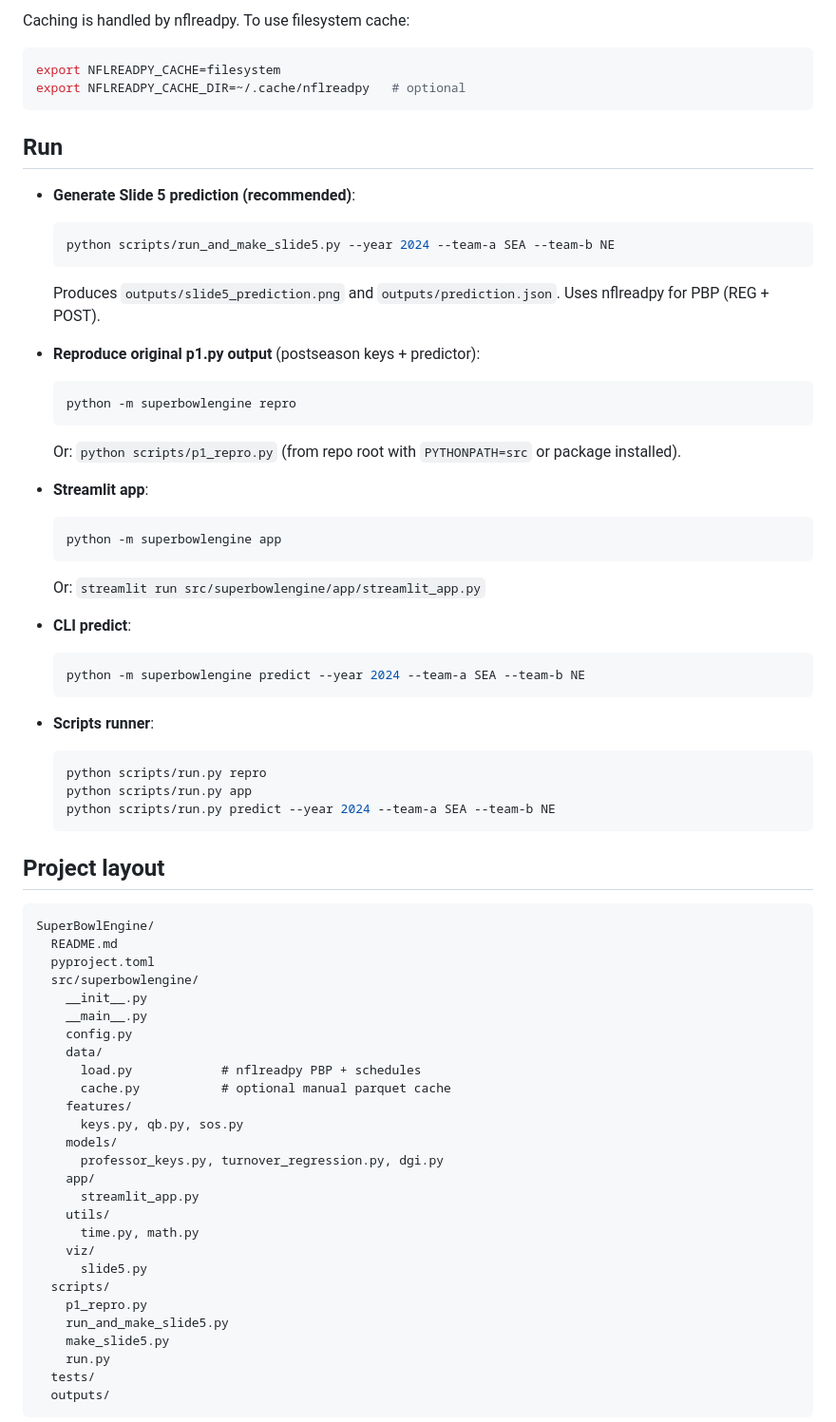
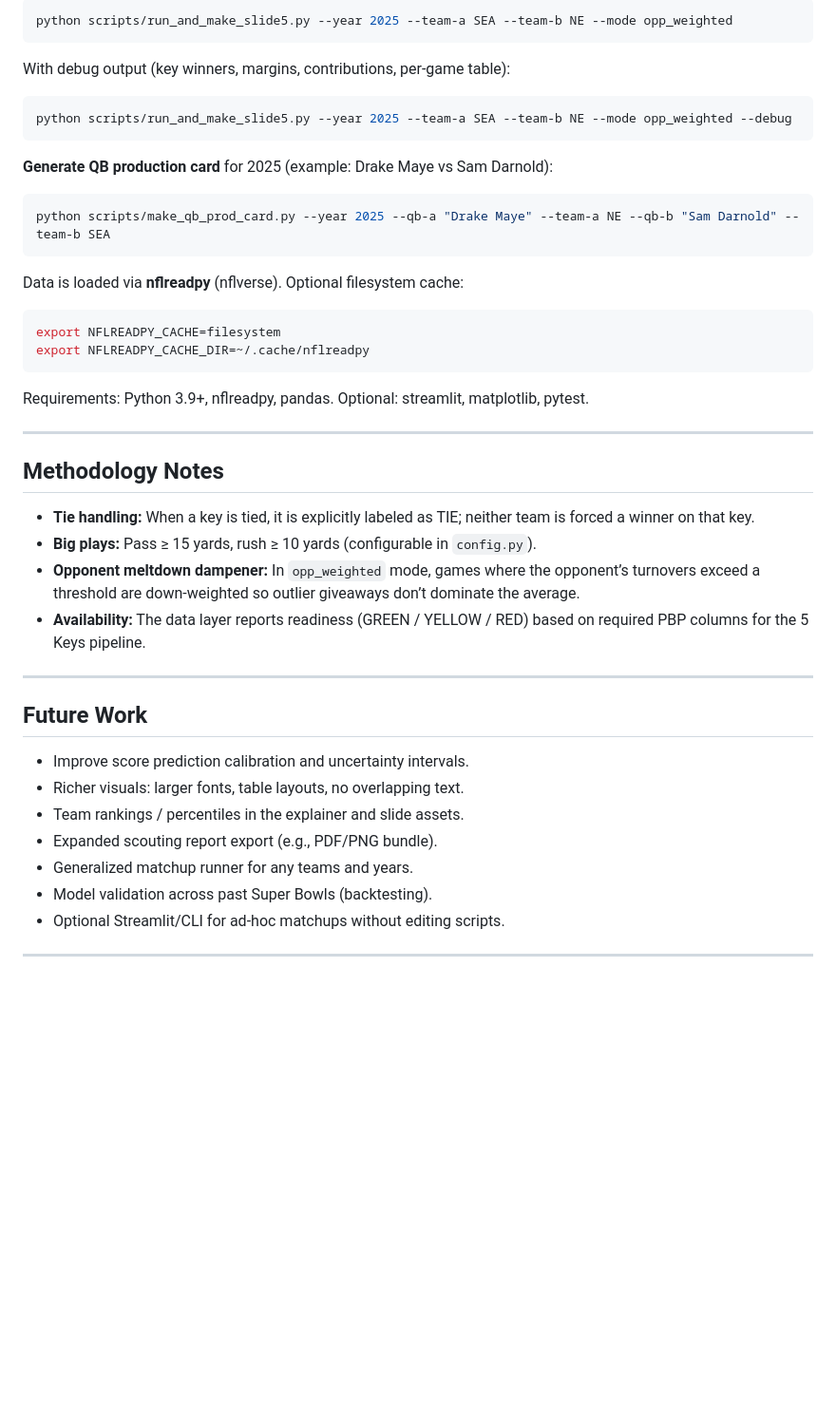
Before and after one commit to akhimass/SuperBowlEngine, a Markdown page: README.md, the part around one of its changes. Shown at 95% size. GitHub-like rendering; blank space fills up the shorter version.

Commit message:
README: portfolio-grade landing page (model overview, repo tour, quickstart, methodology)
Co-authored-by: Cursor <cursoragent@cursor.com>

````diff
--- a/README.md
+++ b/README.md
@@ -14,77 +57,49 @@ Requirements: Python 3.9+, **nflreadpy** (nflverse data), pandas. Optional: stre
 
-Caching is handled by nflreadpy. To use filesystem cache:
+```bash
+python scripts/run_and_make_slide5.py --year 2025 --team-a SEA --team-b NE --mode opp_weighted
+```
+
+With debug output (key winners, margins, contributions, per-game table):
+
+```bash
+python scripts/run_and_make_slide5.py --year 2025 --team-a SEA --team-b NE --mode opp_weighted --debug
+```
+
+**Generate QB production card** for 2025 (example: Drake Maye vs Sam Darnold):
+
+```bash
+python scripts/make_qb_prod_card.py --year 2025 --qb-a "Drake Maye" --team-a NE --qb-b "Sam Darnold" --team-b SEA
+```
+
+Data is loaded via **nflreadpy** (nflverse). Optional filesystem cache:
 
 ```bash
 export NFLREADPY_CACHE=filesystem
-export NFLREADPY_CACHE_DIR=~/.cache/nflreadpy   # optional
+export NFLREADPY_CACHE_DIR=~/.cache/nflreadpy
 ```
 
-## Run
+Requirements: Python 3.9+, nflreadpy, pandas. Optional: streamlit, matplotlib, pytest.
 
-- **Generate Slide 5 prediction (recommended)**:
+---
 
-  ```bash
-  python scripts/run_and_make_slide5.py --year 2024 --team-a SEA --team-b NE
-  ```
-  Produces `outputs/slide5_prediction.png` and `outputs/prediction.json`. Uses nflreadpy for PBP (REG + POST).
+## Methodology Notes
 
-- **Reproduce original p1.py output** (postseason keys + predictor):
+- **Tie handling:** When a key is tied, it is explicitly labeled as TIE; neither team is forced a winner on that key.
+- **Big plays:** Pass ≥ 15 yards, rush ≥ 10 yards (configurable in `config.py`).
+- **Opponent meltdown dampener:** In `opp_weighted` mode, games where the opponent’s turnovers exceed a threshold are down-weighted so outlier giveaways don’t dominate the average.
+- **Availability:** The data layer reports readiness (GREEN / YELLOW / RED) based on required PBP columns for the 5 Keys pipeline.
 
-  ```bash
-  python -m superbowlengine repro
-  ```
-  Or: `python scripts/p1_repro.py` (from repo root with `PYTHONPATH=src` or package installed).
+---
 
-- **Streamlit app**:
+## Future Work
 
-  ```bash
-  python -m superbowlengine app
-  ```
-  Or: `streamlit run src/superbowlengine/app/streamlit_app.py`
+- Improve score prediction calibration and uncertainty intervals.
+- Richer visuals: larger fonts, table layouts, no overlapping text.
+- Team rankings / percentiles in the explainer and slide assets.
+- Expanded scouting report export (e.g., PDF/PNG bundle).
+- Generalized matchup runner for any teams and years.
+- Model validation across past Super Bowls (backtesting).
+- Optional Streamlit/CLI for ad-hoc matchups without editing scripts.
 
-- **CLI predict**:
+---
 
-  ```bash
-  python -m superbowlengine predict --year 2024 --team-a SEA --team-b NE
-  ```
-
-- **Scripts runner**:
-
-  ```bash
-  python scripts/run.py repro
-  python scripts/run.py app
-  python scripts/run.py predict --year 2024 --team-a SEA --team-b NE
-  ```
-
-## Project layout
-
-```
-SuperBowlEngine/
-  README.md
-  pyproject.toml
-  src/superbowlengine/
-    __init__.py
-    __main__.py
-    config.py
-    data/
-      load.py            # nflreadpy PBP + schedules
-      cache.py           # optional manual parquet cache
-    features/
-      keys.py, qb.py, sos.py
-    models/
-      professor_keys.py, turnover_regression.py, dgi.py
-    app/
-      streamlit_app.py
-    utils/
-      time.py, math.py
-    viz/
-      slide5.py
-  scripts/
-    p1_repro.py
-    run_and_make_slide5.py
-    make_slide5.py
-    run.py
-  tests/
-  outputs/
-```
-
````
Also changed, not shown: other parts of README.md (+49 -22 lines).
